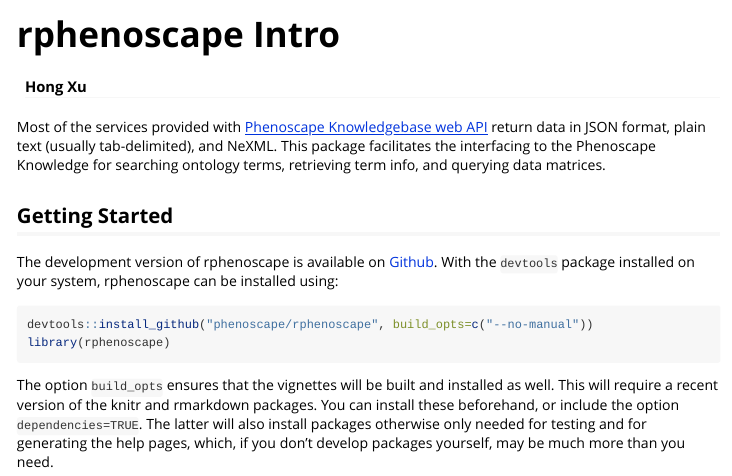
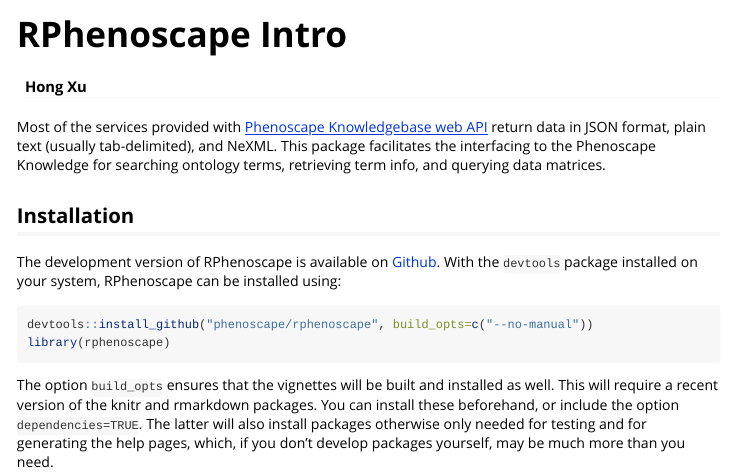
Before and after one commit to phenoscape/rphenoscape, an R Markdown document (vignettes/rphenoscape.Rmd): the page in a window 1100 px wide, from its top. Rendered offline with R 4.5, knitr and Pandoc, with nearby package versions; some code elsewhere in the file could not run offline.

Commit message:
suggested change to section title
Change from Getting Started --> Installation to avoid confusion with the Get Started tab on header of page
Also change RPhenoscape to caps for consistency

````diff
--- a/vignettes/rphenoscape.Rmd
+++ b/vignettes/rphenoscape.Rmd
@@ -11,8 +11,8 @@
 Most of the services provided with [Phenoscape Knowledgebase web API](http://kb.phenoscape.org/apidocs/) return data in JSON format, plain text (usually tab-delimited), and NeXML. This package facilitates the interfacing to the Phenoscape Knowledge for searching ontology terms, retrieving term info, and querying data matrices.
 
 
-## Getting Started
-The development version of rphenoscape is available on [Github](www.github.com/phenoscape/rphenoscape). With the `devtools` package installed on your system, rphenoscape can be installed using:
+## Installation
+The development version of RPhenoscape is available on [Github](www.github.com/phenoscape/rphenoscape). With the `devtools` package installed on your system, RPhenoscape can be installed using:
 
 
 ```{r compile-settings, include=FALSE}
````
Also changed, not shown: vignettes/rphenoscape.Rmd (2 more changed lines).
